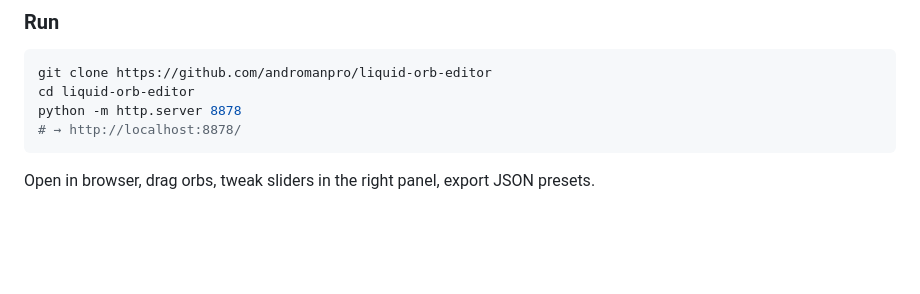
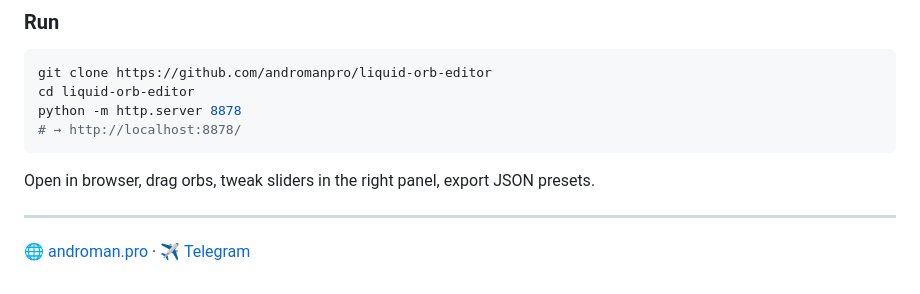
Before and after one commit to andromanpro/liquid-orb-editor, a Markdown page: README.md, the part around the change. GitHub-like rendering; blank space fills up the shorter version.

Commit message:
docs: ссылки автора (androman.pro, Telegram)

````diff
--- a/README.md
+++ b/README.md
@@ -101,3 +101,7 @@ python -m http.server 8878
 ```
 
 Open in browser, drag orbs, tweak sliders in the right panel, export JSON presets.
+
+---
+
+🌐 [androman.pro](https://androman.pro) · ✈ [Telegram](https://t.me/andromanpro1c)
````
